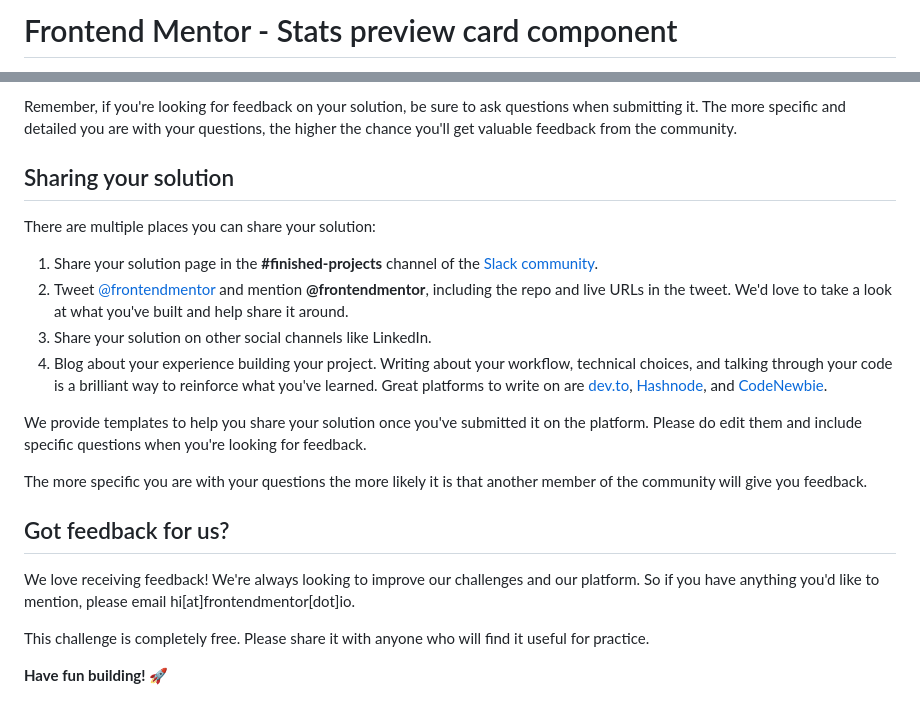
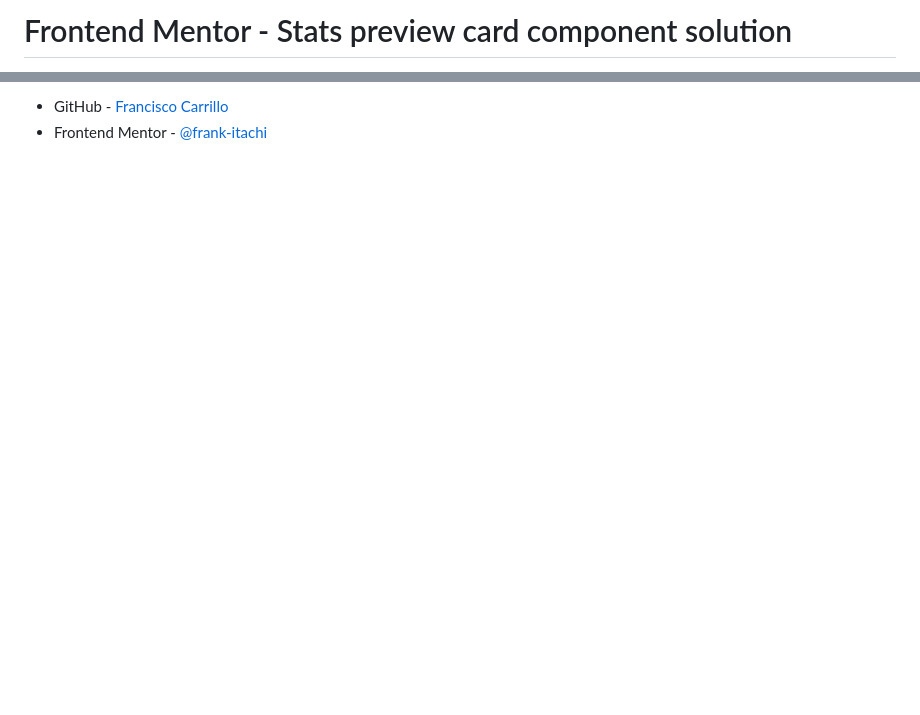
Before and after one commit to frank-itachi/Web-Development, a Markdown page: stats-preview-card-component/README.md, 2 parts joined by grey strips. GitHub-like rendering; blank space fills up the shorter version.

Commit message:
Stats Preview Card Component finished

```diff
--- a/stats-preview-card-component/README.md
+++ b/stats-preview-card-component/README.md
@@ -1,2 +1,2 @@
-# Frontend Mentor - Stats preview card component
+# Frontend Mentor - Stats preview card component solution
 
@@ -70,22 +75,2 @@ Submit your solution on the platform for the rest of the community to see. Follo
-Remember, if you're looking for feedback on your solution, be sure to ask questions when submitting it. The more specific and detailed you are with your questions, the higher the chance you'll get valuable feedback from the community.
-
-## Sharing your solution
-
-There are multiple places you can share your solution:
-
-1. Share your solution page in the **#finished-projects** channel of the [Slack community](https://www.frontendmentor.io/slack).
-2. Tweet [@frontendmentor](https://twitter.com/frontendmentor) and mention **@frontendmentor**, including the repo and live URLs in the tweet. We'd love to take a look at what you've built and help share it around.
-3. Share your solution on other social channels like LinkedIn.
-4. Blog about your experience building your project. Writing about your workflow, technical choices, and talking through your code is a brilliant way to reinforce what you've learned. Great platforms to write on are [dev.to](https://dev.to/), [Hashnode](https://hashnode.com/), and [CodeNewbie](https://community.codenewbie.org/).
-
-We provide templates to help you share your solution once you've submitted it on the platform. Please do edit them and include specific questions when you're looking for feedback.
-
-The more specific you are with your questions the more likely it is that another member of the community will give you feedback.
-
-## Got feedback for us?
-
-We love receiving feedback! We're always looking to improve our challenges and our platform. So if you have anything you'd like to mention, please email hi[at]frontendmentor[dot]io.
-
-This challenge is completely free. Please share it with anyone who will find it useful for practice.
-
-**Have fun building!** 🚀
+- GitHub - [Francisco Carrillo](https://github.com/frank-itachi)
+- Frontend Mentor - [@frank-itachi](https://www.frontendmentor.io/profile/frank-itachi)
```
Also changed, not shown: other parts of stats-preview-card-component/README.md (+54 -49 lines), stats-preview-card-component/README-template.md (deleted, +0 -110 lines), stats-preview-card-component/images/screenshot1.png (added), stats-preview-card-component/images/screenshot2.JPG (added), 2 other files.
